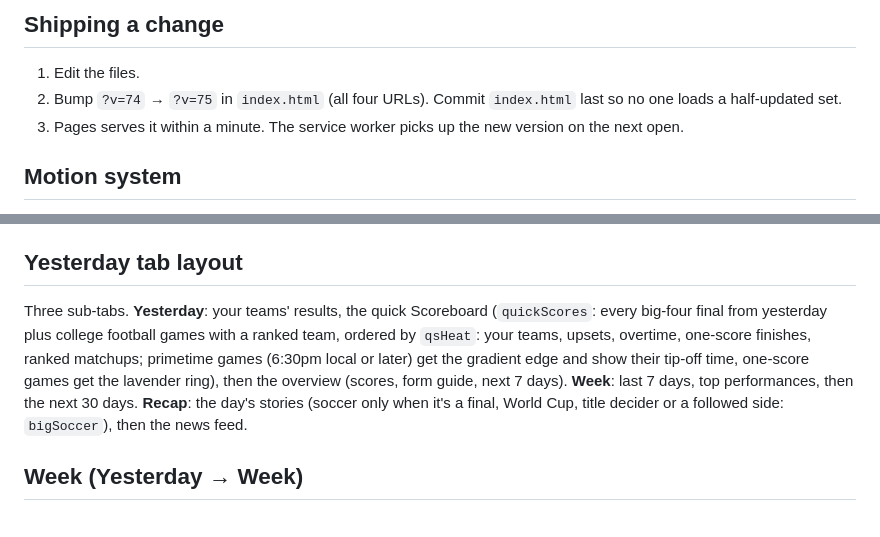
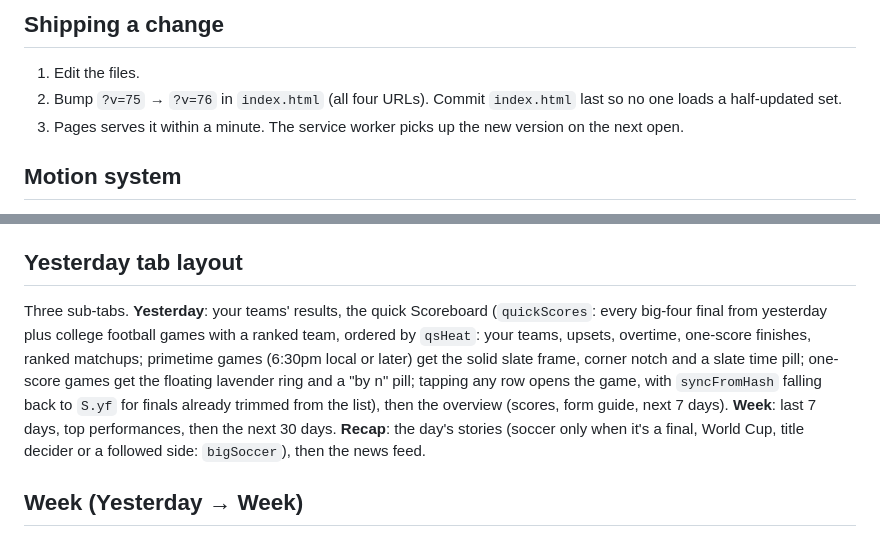
Before and after one commit to mf442zh4pk-lab/scoreboard, a Markdown page: README.md, 2 parts joined by grey strips. Drawn GitHub-style.

Commit message:
Update version number in README and enhance tab layout

```diff
--- a/README.md
+++ b/README.md
@@ -18,7 +18,7 @@ A phone-first live scoreboard. Static files on GitHub Pages, ESPN's public JSON
 ## Shipping a change
 
 1. Edit the files.
-2. Bump `?v=74` → `?v=75` in `index.html` (all four URLs). Commit `index.html` last so no one loads a half-updated set.
+2. Bump `?v=75` → `?v=76` in `index.html` (all four URLs). Commit `index.html` last so no one loads a half-updated set.
 3. Pages serves it within a minute. The service worker picks up the new version on the next open.
 
 ## Motion system
@@ -68,7 +68,7 @@ Defaults live in the `PREF` object; whatever the person changes is saved under `
 
 ## Yesterday tab layout
 
-Three sub-tabs. **Yesterday**: your teams' results, the quick Scoreboard (`quickScores`: every big-four final from yesterday plus college football games with a ranked team, ordered by `qsHeat`: your teams, upsets, overtime, one-score finishes, ranked matchups; primetime games (6:30pm local or later) get the gradient edge and show their tip-off time, one-score games get the lavender ring), then the overview (scores, form guide, next 7 days). **Week**: last 7 days, top performances, then the next 30 days. **Recap**: the day's stories (soccer only when it's a final, World Cup, title decider or a followed side: `bigSoccer`), then the news feed.
+Three sub-tabs. **Yesterday**: your teams' results, the quick Scoreboard (`quickScores`: every big-four final from yesterday plus college football games with a ranked team, ordered by `qsHeat`: your teams, upsets, overtime, one-score finishes, ranked matchups; primetime games (6:30pm local or later) get the solid slate frame, corner notch and a slate time pill; one-score games get the floating lavender ring and a "by n" pill; tapping any row opens the game, with `syncFromHash` falling back to `S.yf` for finals already trimmed from the list), then the overview (scores, form guide, next 7 days). **Week**: last 7 days, top performances, then the next 30 days. **Recap**: the day's stories (soccer only when it's a final, World Cup, title decider or a followed side: `bigSoccer`), then the news feed.
 
 ## Week (Yesterday → Week)
 
```
